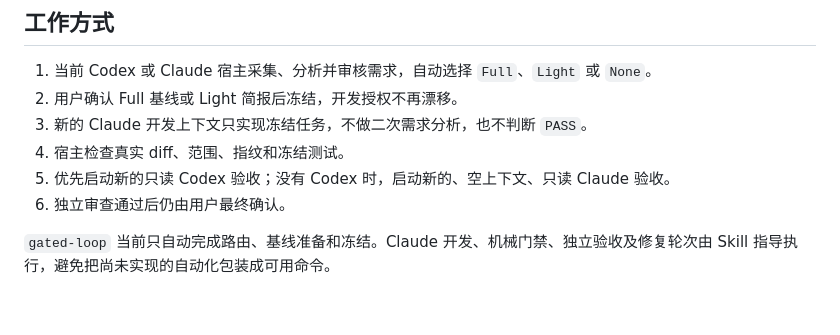
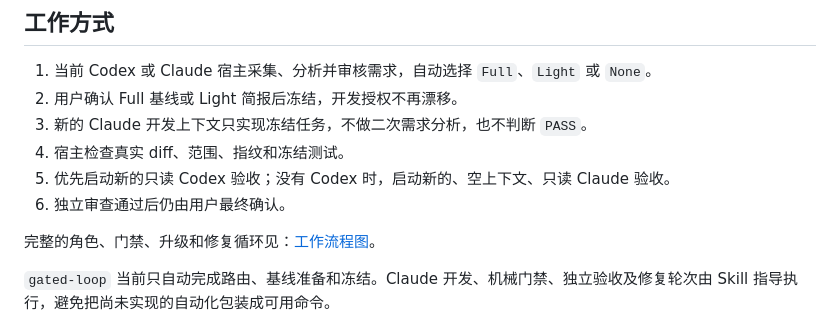
Before and after one commit to feng123321li/gated-ai-dev-loop, a Markdown page: README.md, the part around the change. Rendered like a GitHub page; blank space fills up the shorter version.

Commit message:
docs: add gated workflow diagram

```diff
--- a/README.md
+++ b/README.md
@@ -12,6 +12,8 @@
 4. 宿主检查真实 diff、范围、指纹和冻结测试。
 5. 优先启动新的只读 Codex 验收；没有 Codex 时，启动新的、空上下文、只读 Claude 验收。
 6. 独立审查通过后仍由用户最终确认。
+
+完整的角色、门禁、升级和修复循环见：[工作流程图](skills/gated-ai-dev-loop/references/workflow.md)。
 
 `gated-loop` 当前只自动完成路由、基线准备和冻结。Claude 开发、机械门禁、独立验收及修复轮次由 Skill 指导执行，避免把尚未实现的自动化包装成可用命令。
 
```
Also changed, not shown: skills/gated-ai-dev-loop/SKILL.md (+1 -0 lines), 1 other file.
